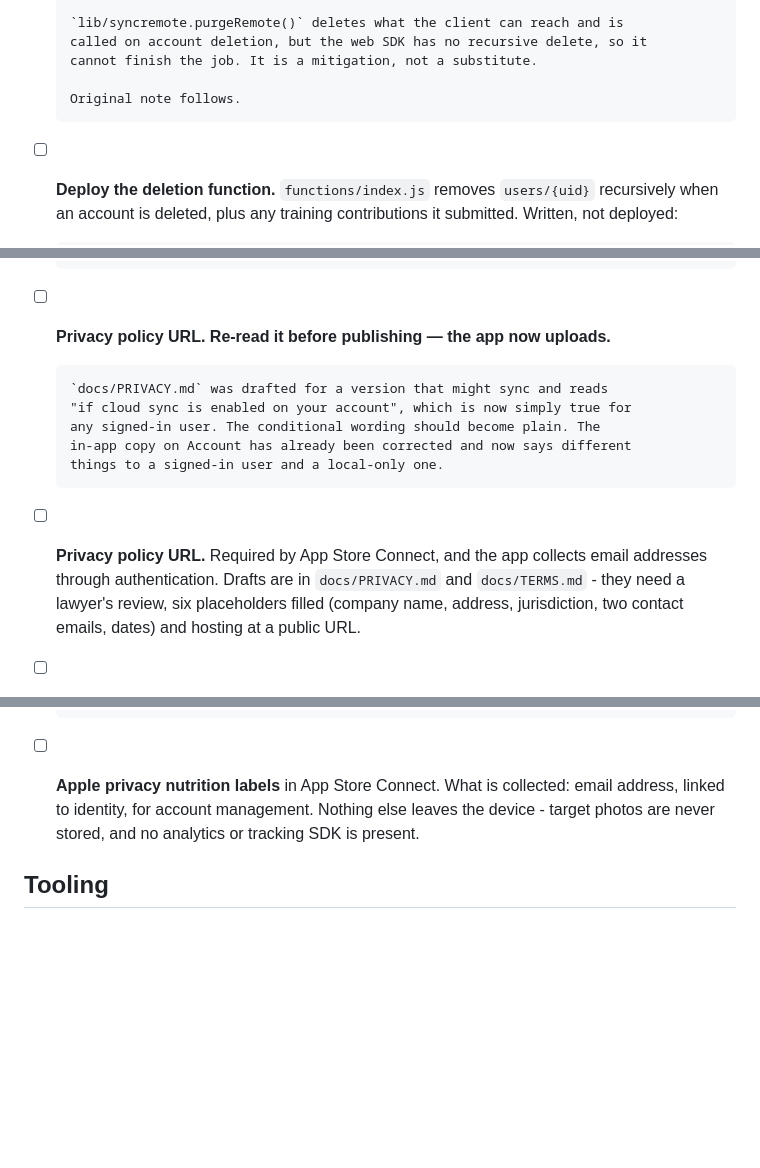
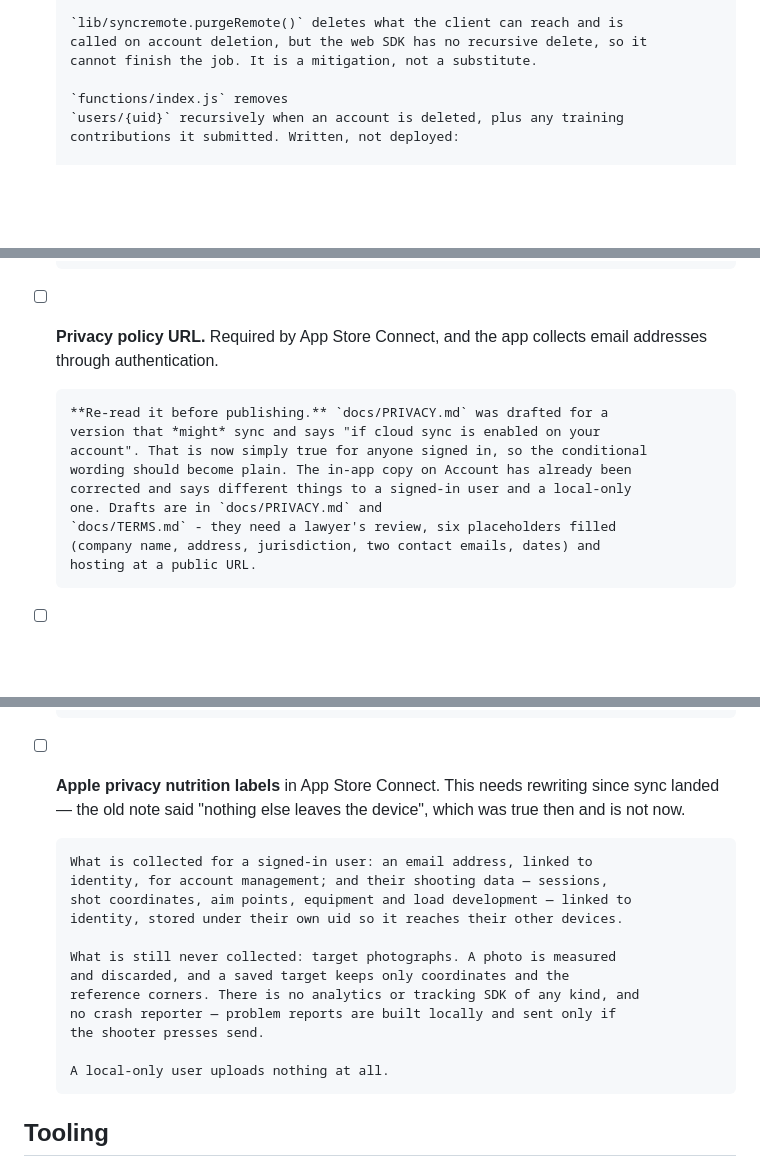
Before and after one commit to balaclav4/PRS, a Markdown page: RELEASE.md, 3 parts joined by grey strips. Rendered like a GitHub page; blank space fills up the shorter version.

Commit message:
docs: the Apple privacy labels were describing the old app too
"Nothing else leaves the device" was accurate when written and is not
now. Rewritten to say what a signed-in user actually sends: their email
for account management, and their shooting data - sessions, shot
coordinates, aim points, equipment, load development - under their own
uid so it reaches their other devices.

And what is still never sent, which is the part worth keeping straight:
target photographs are measured and discarded, a saved target holds only
coordinates and the reference corners, there is no analytics or tracking
SDK, and no crash reporter. A local-only user uploads nothing at all.

Also folded the two duplicated checklist entries back into one each. A
checklist with the same item twice is a checklist people stop reading.

```diff
--- a/RELEASE.md
+++ b/RELEASE.md
@@ -61,9 +61,7 @@ been verified, not merely written.
       called on account deletion, but the web SDK has no recursive delete, so it
       cannot finish the job. It is a mitigation, not a substitute.
 
-      Original note follows.
-
-- [ ] **Deploy the deletion function.** `functions/index.js` removes
+      `functions/index.js` removes
       `users/{uid}` recursively when an account is deleted, plus any training
       contributions it submitted. Written, not deployed:
 
@@ -79,16 +77,15 @@ been verified, not merely written.
       orphaned. Firebase's official "Delete User Data" extension is a reasonable
       alternative for the account tree, but does not know about `training-data`.
 
-- [ ] **Privacy policy URL. Re-read it before publishing — the app now uploads.**
+- [ ] **Privacy policy URL.** Required by App Store Connect, and the app collects
+      email addresses through authentication.
 
-      `docs/PRIVACY.md` was drafted for a version that might sync and reads
-      "if cloud sync is enabled on your account", which is now simply true for
-      any signed-in user. The conditional wording should become plain. The
-      in-app copy on Account has already been corrected and now says different
-      things to a signed-in user and a local-only one.
-
-- [ ] **Privacy policy URL.** Required by App Store Connect, and the app collects
-      email addresses through authentication. Drafts are in `docs/PRIVACY.md` and
+      **Re-read it before publishing.** `docs/PRIVACY.md` was drafted for a
+      version that *might* sync and says "if cloud sync is enabled on your
+      account". That is now simply true for anyone signed in, so the conditional
+      wording should become plain. The in-app copy on Account has already been
+      corrected and says different things to a signed-in user and a local-only
+      one. Drafts are in `docs/PRIVACY.md` and
       `docs/TERMS.md` - they need a lawyer's review, six placeholders filled
       (company name, address, jurisdiction, two contact emails, dates) and
       hosting at a public URL.
@@ -134,10 +131,22 @@ been verified, not merely written.
       not exist yet. If that read rule is ever to be tightened, before the
       upload is built is the moment; afterwards it is retroactive.
 
-- [ ] **Apple privacy nutrition labels** in App Store Connect. What is collected:
-      email address, linked to identity, for account management. Nothing else
-      leaves the device - target photos are never stored, and no analytics or
-      tracking SDK is present.
+- [ ] **Apple privacy nutrition labels** in App Store Connect. This needs
+      rewriting since sync landed — the old note said "nothing else leaves the
+      device", which was true then and is not now.
+
+      What is collected for a signed-in user: an email address, linked to
+      identity, for account management; and their shooting data — sessions,
+      shot coordinates, aim points, equipment and load development — linked to
+      identity, stored under their own uid so it reaches their other devices.
+
+      What is still never collected: target photographs. A photo is measured
+      and discarded, and a saved target keeps only coordinates and the
+      reference corners. There is no analytics or tracking SDK of any kind, and
+      no crash reporter — problem reports are built locally and sent only if
+      the shooter presses send.
+
+      A local-only user uploads nothing at all.
 
 ## Tooling
 
```
